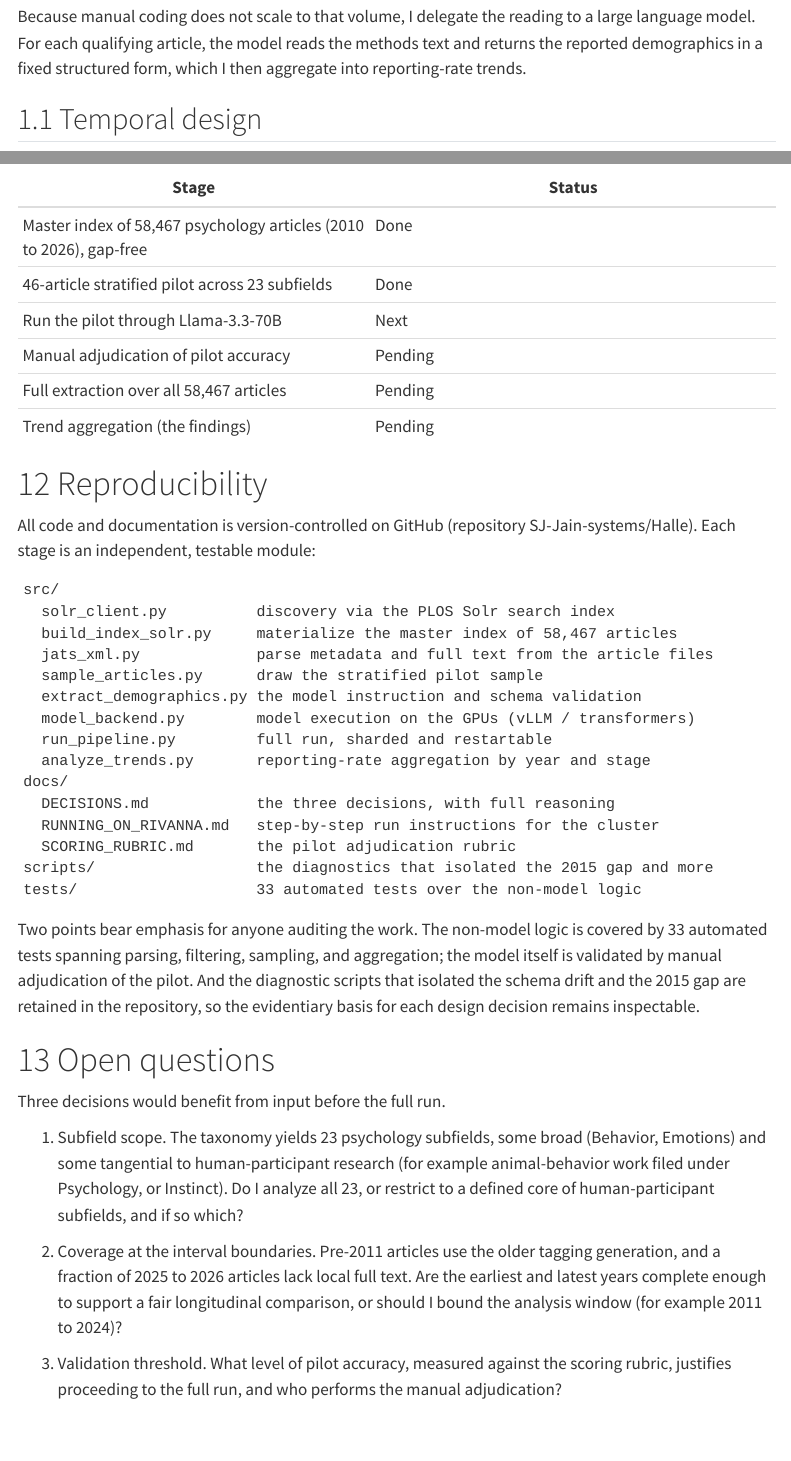
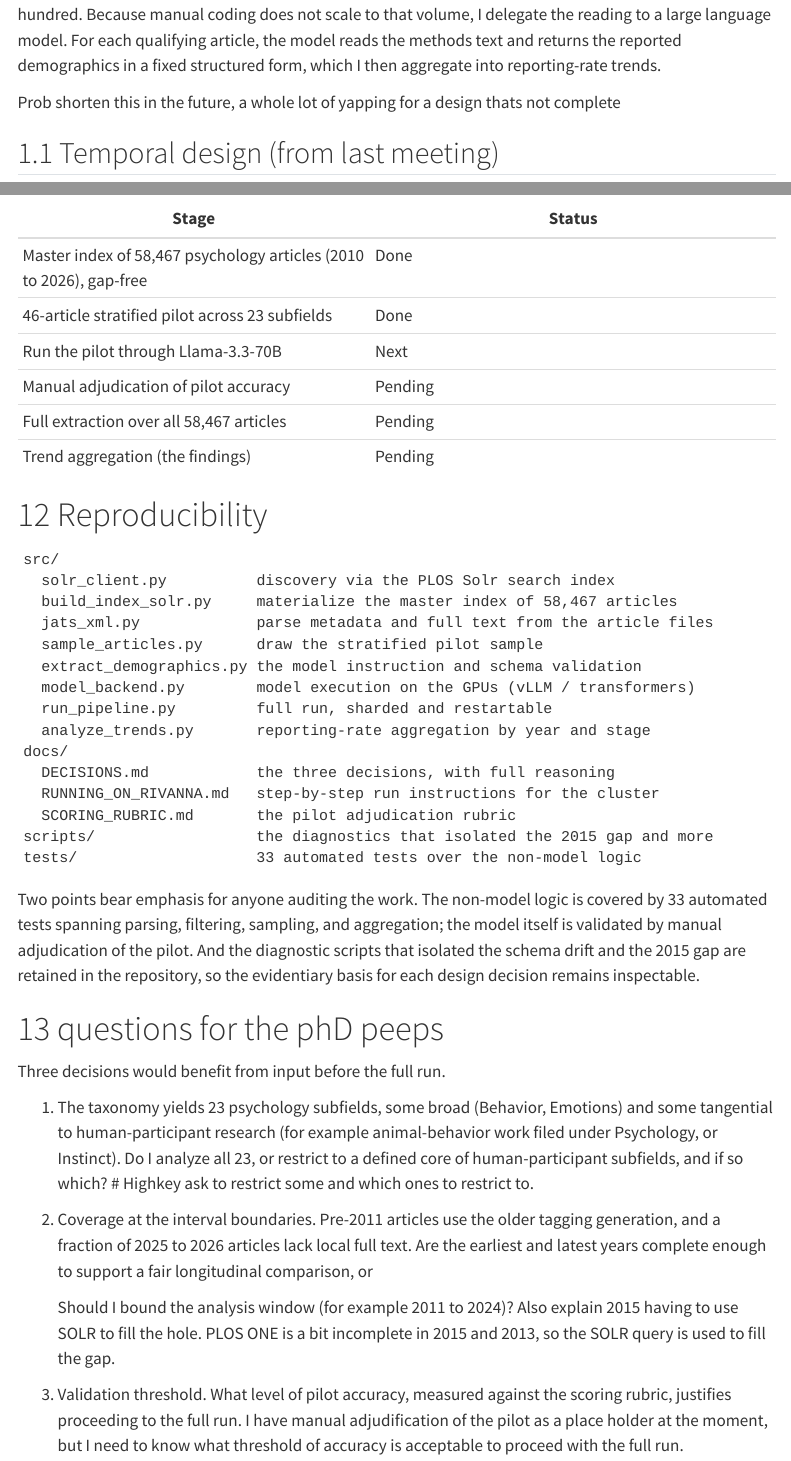
Before and after one commit to SJ-Jain-systems/Halle, a Quarto document (sharing/project_report.qmd): the page in a window 1100 px wide, from 560 px down before the commit and from 510 px down after it, so that both start at the same text, and a second part further down, joined at a grey line. Rendered offline with R 4.5, knitr and Pandoc in place of Quarto, with nearby package versions; menus at the side of the page are left out.

Commit message:
Refine project report and add questions for feedback
Revised text for clarity and conciseness, including updates to participant demographics reporting and temporal design sections. Added open questions for feedback from PhD colleagues.

````diff
--- a/sharing/project_report.qmd
+++ b/sharing/project_report.qmd
@@ -21,25 +21,21 @@ in part on who was sampled. When an article omits the demographic composition of
 its participants, a reader cannot judge the scope of the claim, and a later
 meta-analysis cannot assess who the literature actually speaks for. This is the
 question of sample representativeness, and it has both a descriptive and a
-temporal dimension.
-
-I address both. First, at what rate do psychology articles report participant
+temporal dimension. I address both. First, at what rate do psychology articles report participant
 demographics (gender, race, education, and socioeconomic status)? Second, has
 that rate shifted over 2010 to 2026, and does the trajectory differ across
-subfields or across the disruption of the COVID-19 pandemic?
-
-I restrict attention to a single venue, PLOS ONE, for tractability. It is
+subfields or across the disruption of the COVID-19 pandemic? I restrict attention to a single venue, PLOS ONE, for tractability. It is
 high-volume, multidisciplinary, and fully open access, so the entire corpus is
 retrievable and machine-readable rather than locked behind paywalls. That is what
 makes a corpus-scale study of tens of thousands of articles feasible instead of a
-hand-coded sample of a few hundred.
-
-Because manual coding does not scale to that volume, I delegate the reading to a
+hand-coded sample of a few hundred. Because manual coding does not scale to that volume, I delegate the reading to a
 large language model. For each qualifying article, the model reads the methods
 text and returns the reported demographics in a fixed structured form, which I
 then aggregate into reporting-rate trends.
 
-## Temporal design
+Prob shorten this in the future, a whole lot of yapping for a design thats not complete
+
+## Temporal design (from last meeting)
 
 To characterize change over time I partition the study window into four periods
 chosen to reflect distinct eras:
@@ -451,9 +446,6 @@ periods.
 
 # Reproducibility
 
-All code and documentation is version-controlled on GitHub (repository
-SJ-Jain-systems/Halle). Each stage is an independent, testable module:
-
 ```
 src/
   solr_client.py          discovery via the PLOS Solr search index
@@ -479,21 +471,23 @@ And the diagnostic scripts that isolated the schema drift and the 2015 gap are
 retained in the repository, so the evidentiary basis for each design decision
 remains inspectable.
 
-# Open questions
+# questions for the phD peeps
 
 Three decisions would benefit from input before the full run.
 
-1. Subfield scope. The taxonomy yields 23 psychology subfields, some broad
+1. The taxonomy yields 23 psychology subfields, some broad
    (Behavior, Emotions) and some tangential to human-participant research (for
    example animal-behavior work filed under Psychology, or Instinct). Do I
    analyze all 23, or restrict to a defined core of human-participant subfields,
-   and if so which?
+   and if so which? # Highkey ask to restrict some and which ones to restrict to.
 
 2. Coverage at the interval boundaries. Pre-2011 articles use the older tagging
    generation, and a fraction of 2025 to 2026 articles lack local full text. Are
    the earliest and latest years complete enough to support a fair longitudinal
-   comparison, or should I bound the analysis window (for example 2011 to 2024)?
+   comparison, or
+
+
+    Should I bound the analysis window (for example 2011 to 2024)? Also explain 2015 having to use SOLR to fill the hole. PLOS ONE is a bit incomplete in 2015 and 2013, so the SOLR query is used to fill the gap.
 
 3. Validation threshold. What level of pilot accuracy, measured against the
-   scoring rubric, justifies proceeding to the full run, and who performs the
-   manual adjudication?
+   scoring rubric, justifies proceeding to the full run. I have manual adjudification of the pilot as a place holder at the moment, but I need to know what threshold of accuracy is acceptable to proceed with the full run.
````
Also changed, not shown: sharing/project_report.qmd (11 more changed lines).
